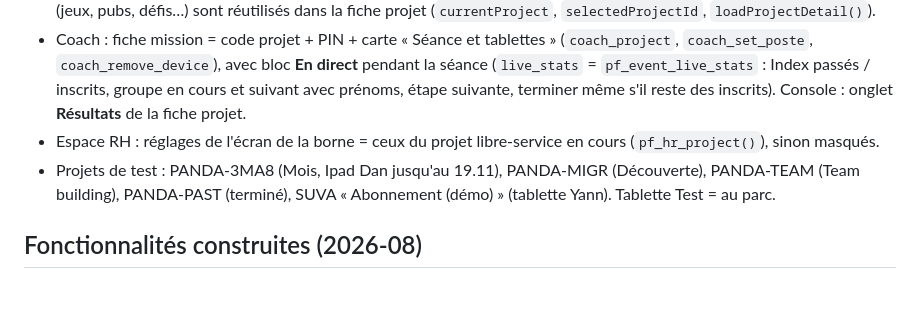
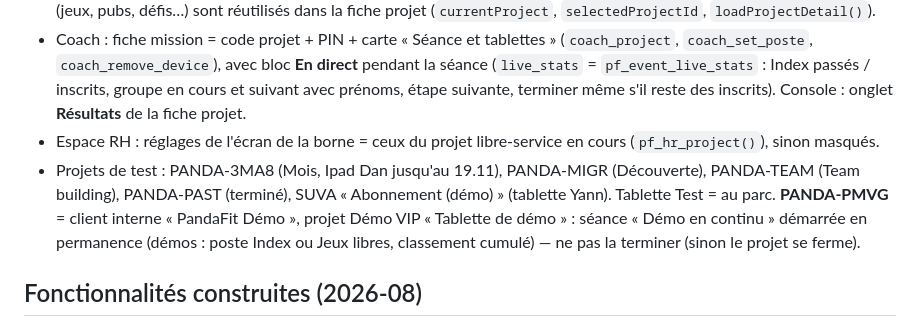
Before and after one commit to dahn23/pandafit, a Markdown page: CLAUDE.md, the part around the change. GitHub-like rendering; blank space fills up the shorter version.

Commit message:
CLAUDE.md : projet de démo PANDA-PMVG (PandaFit Démo, séance en continu)
Co-Authored-By: Claude Opus 4.8 <noreply@anthropic.com>

```diff
--- a/CLAUDE.md
+++ b/CLAUDE.md
@@ -40,7 +40,7 @@ PandaFit = application web pour **tablette**, autour d'un **capteur d'équilibre
 - Console : onglet **Projets** (liste, fiche projet à onglets, « Parc de tablettes » pour le superadmin). Les anciens onglets client (jeux, pubs, défis…) sont réutilisés dans la fiche projet (`currentProject`, `selectedProjectId`, `loadProjectDetail()`).
 - Coach : fiche mission = code projet + PIN + carte « Séance et tablettes » (`coach_project`, `coach_set_poste`, `coach_remove_device`), avec bloc **En direct** pendant la séance (`live_stats` = `pf_event_live_stats` : Index passés / inscrits, groupe en cours et suivant avec prénoms, étape suivante, terminer même s'il reste des inscrits). Console : onglet **Résultats** de la fiche projet.
 - Espace RH : réglages de l'écran de la borne = ceux du projet libre-service en cours (`pf_hr_project()`), sinon masqués.
-- Projets de test : PANDA-3MA8 (Mois, Ipad Dan jusqu'au 19.11), PANDA-MIGR (Découverte), PANDA-TEAM (Team building), PANDA-PAST (terminé), SUVA « Abonnement (démo) » (tablette Yann). Tablette Test = au parc.
+- Projets de test : PANDA-3MA8 (Mois, Ipad Dan jusqu'au 19.11), PANDA-MIGR (Découverte), PANDA-TEAM (Team building), PANDA-PAST (terminé), SUVA « Abonnement (démo) » (tablette Yann). Tablette Test = au parc. **PANDA-PMVG** = client interne « PandaFit Démo », projet Démo VIP « Tablette de démo » : séance « Démo en continu » démarrée en permanence (démos : poste Index ou Jeux libres, classement cumulé) — ne pas la terminer (sinon le projet se ferme).
 
 ## Fonctionnalités construites (2026-08)
 
```
